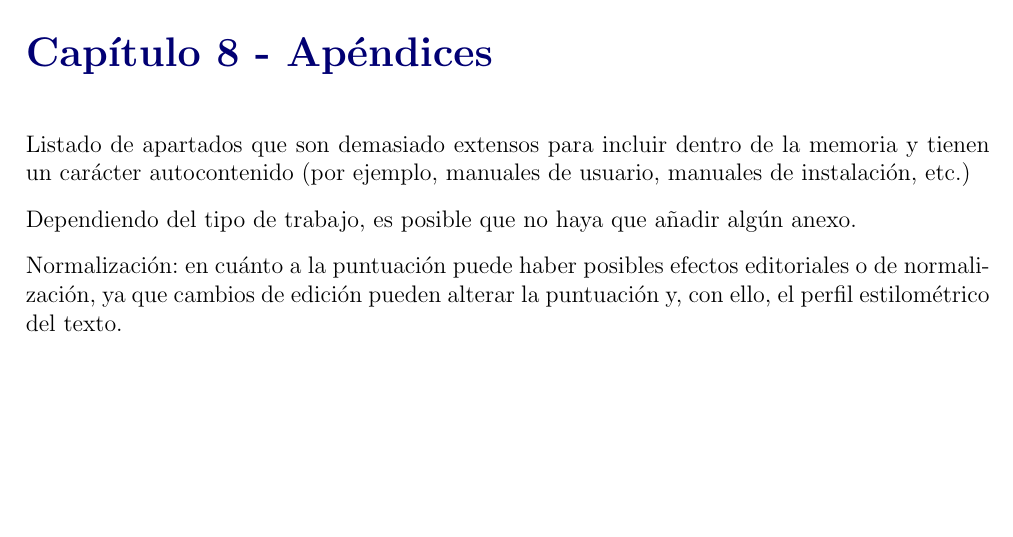
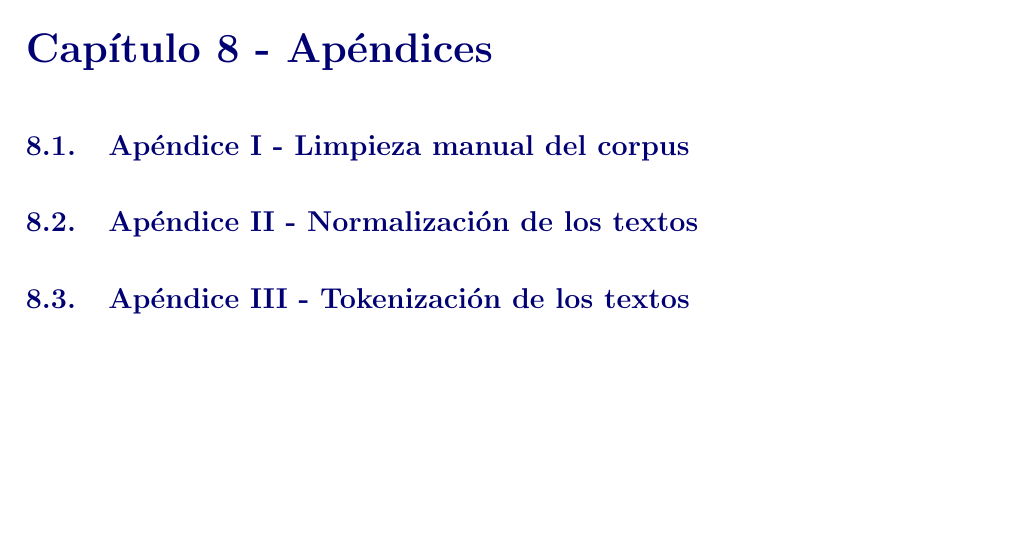
Before and after one commit to Elle518/whodunit-stylometry, a LaTeX document (memoria/main.tex): part of page 24 of 25, cut so that both start at the same text. Compiled offline with pdfLaTeX.

Commit message:
Add appendix sections

```diff
--- a/memoria/main.tex
+++ b/memoria/main.tex
@@ -247,11 +247,11 @@ Definición de los términos y acrónimos más relevantes utilizados dentro de l
 
 \chapter{Apéndices}
 
-Listado de apartados que son demasiado extensos para incluir dentro de la memoria y tienen un carácter autocontenido (por ejemplo, manuales de usuario, manuales de instalación, etc.)
+\section{Apéndice I - Limpieza manual del corpus}
 
-Dependiendo del tipo de trabajo, es posible que no haya que añadir algún anexo.
+\section{Apéndice II - Normalización de los textos}
 
-Normalización:  en cuánto a la puntuación puede haber posibles efectos editoriales o de normalización, ya que cambios de edición pueden alterar la puntuación y, con ello, el perfil estilométrico del texto.
+\section{Apéndice III - Tokenización de los textos}
 
 \bibliographystyle{apalike-es}
 \bibliography{bibliography.bib}
```
